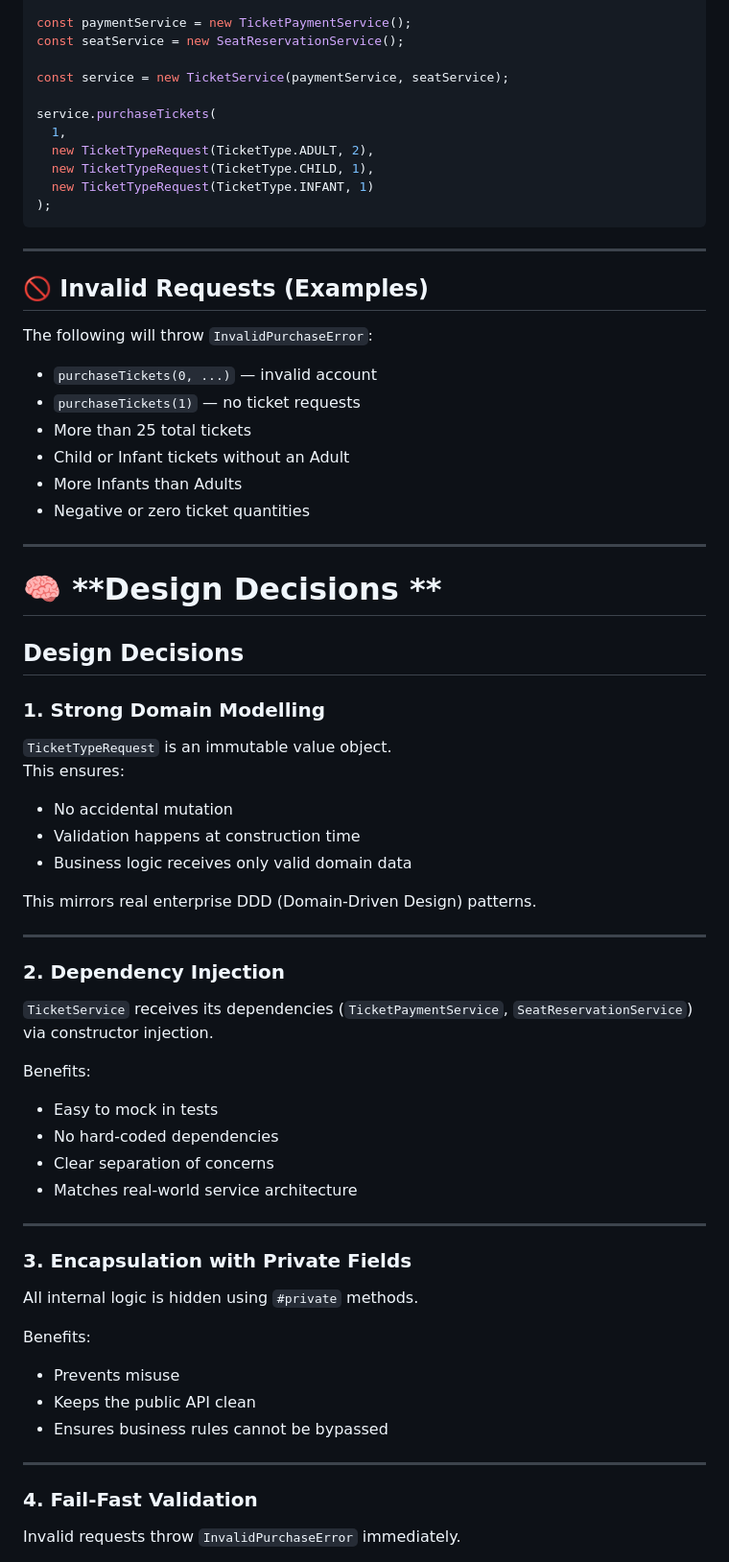
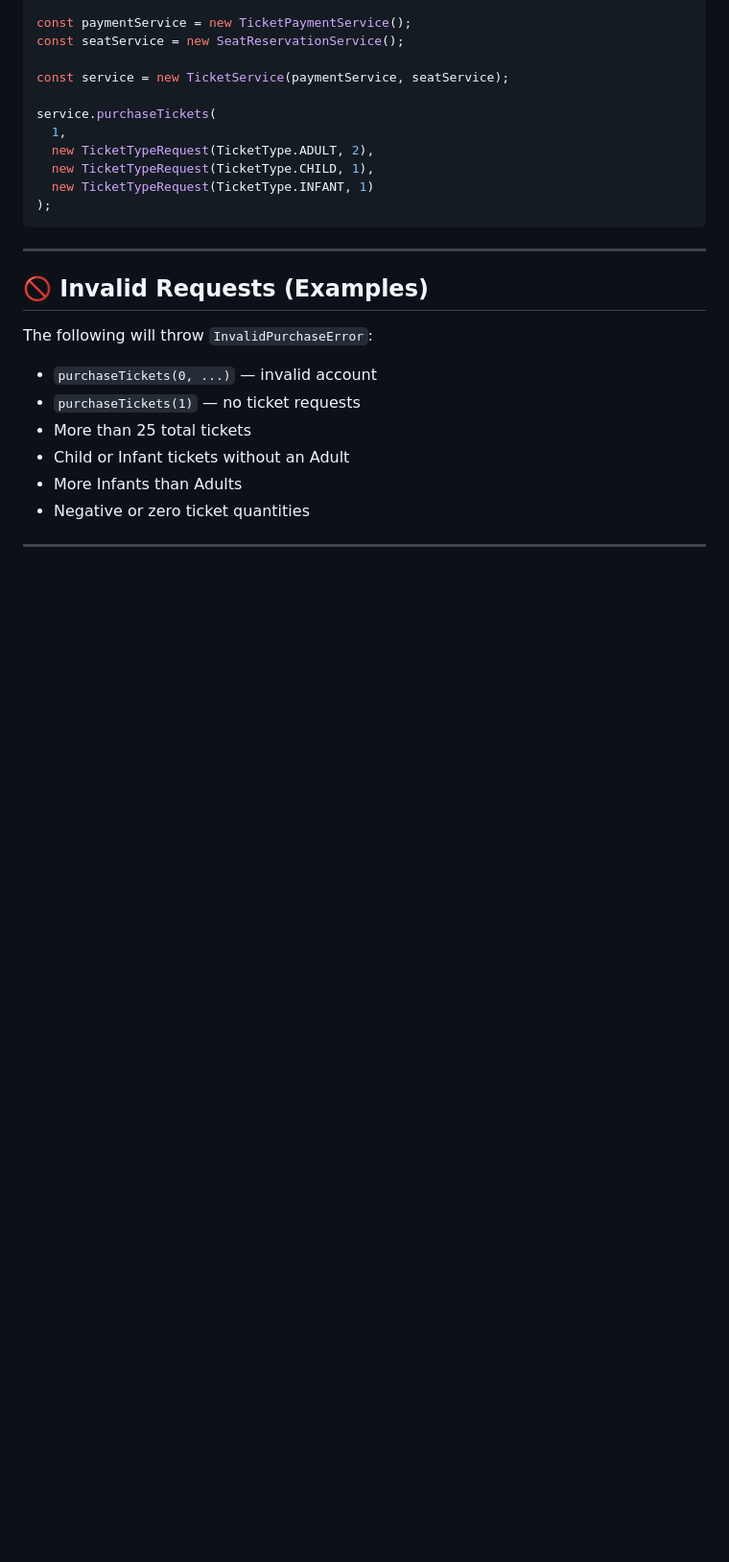
Before and after one commit to PaulNinz/ticket-service, a Markdown page: README.md, the part around one of its changes. Shown at 96% size. Drawn GitHub-style; blank space fills up the shorter version.

```diff
--- a/README.md
+++ b/README.md
@@ -179,45 +179,3 @@ The following will throw `InvalidPurchaseError`:
 
 ---
 
-# 🧠 **Design Decisions **
-
-## **Design Decisions**
-
-### **1. Strong Domain Modelling**
-`TicketTypeRequest` is an immutable value object.
-This ensures:
-
-- No accidental mutation
-- Validation happens at construction time
-- Business logic receives only valid domain data
-
-This mirrors real enterprise DDD (Domain‑Driven Design) patterns.
-
----
-
-### **2. Dependency Injection**
-`TicketService` receives its dependencies (`TicketPaymentService`, `SeatReservationService`) via constructor injection.
-
-Benefits:
-
-- Easy to mock in tests
-- No hard‑coded dependencies
-- Clear separation of concerns
-- Matches real‑world service architecture
-
----
-
-### **3. Encapsulation with Private Fields**
-All internal logic is hidden using `#private` methods.
-
-Benefits:
-
-- Prevents misuse
-- Keeps the public API clean
-- Ensures business rules cannot be bypassed
-
----
-
-### **4. Fail‑Fast Validation**
-Invalid requests throw `InvalidPurchaseError` immediately.
-
```
Also changed, not shown: other parts of README.md (+7 -43 lines).
